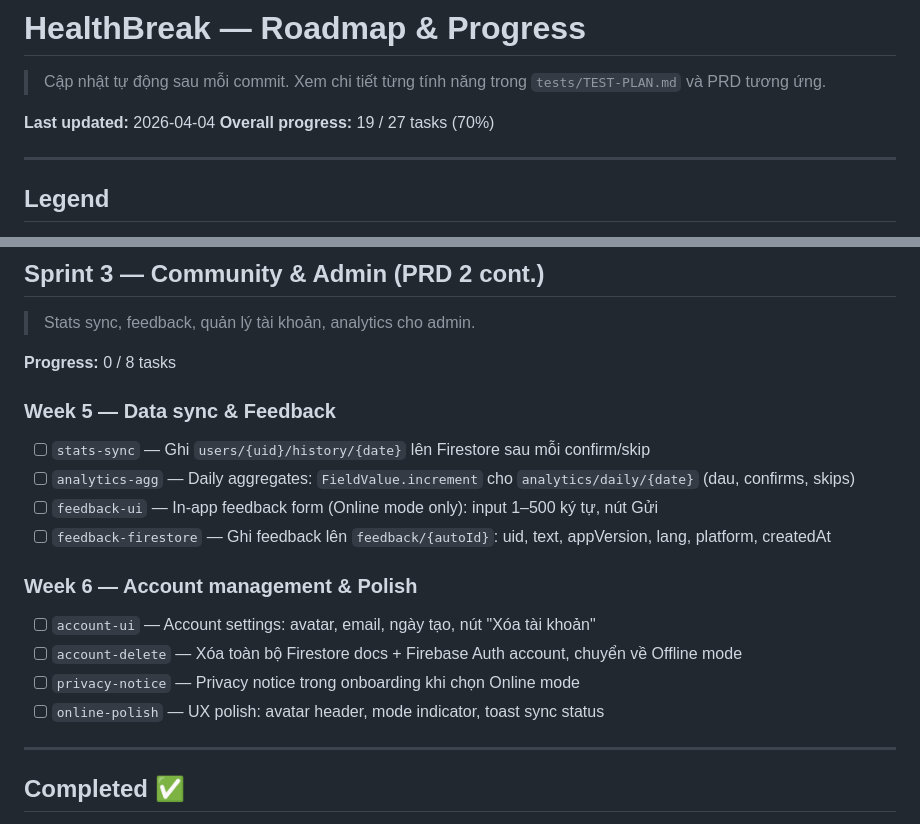
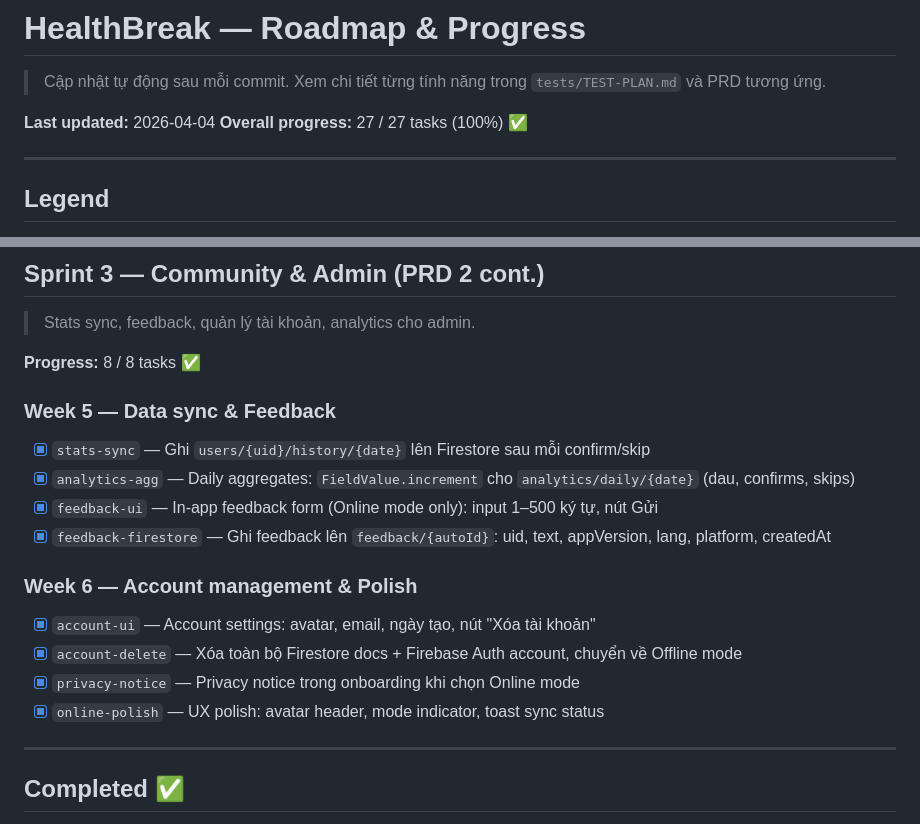
Before and after one commit to annguyen30112301/health-break-desktop-app, a Markdown page: ROADMAP.md, 2 parts joined by grey strips. Rendered like a GitHub page.

```diff
--- a/ROADMAP.md
+++ b/ROADMAP.md
@@ -3,7 +3,7 @@
 > Cập nhật tự động sau mỗi commit. Xem chi tiết từng tính năng trong `tests/TEST-PLAN.md` và PRD tương ứng.
 
 **Last updated:** 2026-04-04
-**Overall progress:** 19 / 27 tasks (70%)
+**Overall progress:** 27 / 27 tasks (100%) ✅
 
 ---
 
@@ -60,19 +60,19 @@
 ## Sprint 3 — Community & Admin (PRD 2 cont.)
 > Stats sync, feedback, quản lý tài khoản, analytics cho admin.
 
-**Progress:** 0 / 8 tasks
+**Progress:** 8 / 8 tasks ✅
 
 ### Week 5 — Data sync & Feedback
-- [ ] `stats-sync` — Ghi `users/{uid}/history/{date}` lên Firestore sau mỗi confirm/skip
-- [ ] `analytics-agg` — Daily aggregates: `FieldValue.increment` cho `analytics/daily/{date}` (dau, confirms, skips)
-- [ ] `feedback-ui` — In-app feedback form (Online mode only): input 1–500 ký tự, nút Gửi
-- [ ] `feedback-firestore` — Ghi feedback lên `feedback/{autoId}`: uid, text, appVersion, lang, platform, createdAt
+- [x] `stats-sync` — Ghi `users/{uid}/history/{date}` lên Firestore sau mỗi confirm/skip
+- [x] `analytics-agg` — Daily aggregates: `FieldValue.increment` cho `analytics/daily/{date}` (dau, confirms, skips)
+- [x] `feedback-ui` — In-app feedback form (Online mode only): input 1–500 ký tự, nút Gửi
+- [x] `feedback-firestore` — Ghi feedback lên `feedback/{autoId}`: uid, text, appVersion, lang, platform, createdAt
 
 ### Week 6 — Account management & Polish
-- [ ] `account-ui` — Account settings: avatar, email, ngày tạo, nút "Xóa tài khoản"
-- [ ] `account-delete` — Xóa toàn bộ Firestore docs + Firebase Auth account, chuyển về Offline mode
-- [ ] `privacy-notice` — Privacy notice trong onboarding khi chọn Online mode
-- [ ] `online-polish` — UX polish: avatar header, mode indicator, toast sync status
+- [x] `account-ui` — Account settings: avatar, email, ngày tạo, nút "Xóa tài khoản"
+- [x] `account-delete` — Xóa toàn bộ Firestore docs + Firebase Auth account, chuyển về Offline mode
+- [x] `privacy-notice` — Privacy notice trong onboarding khi chọn Online mode
+- [x] `online-polish` — UX polish: avatar header, mode indicator, toast sync status
 
 ---
 
```
Also changed, not shown: other parts of ROADMAP.md (+16 -0 lines).
